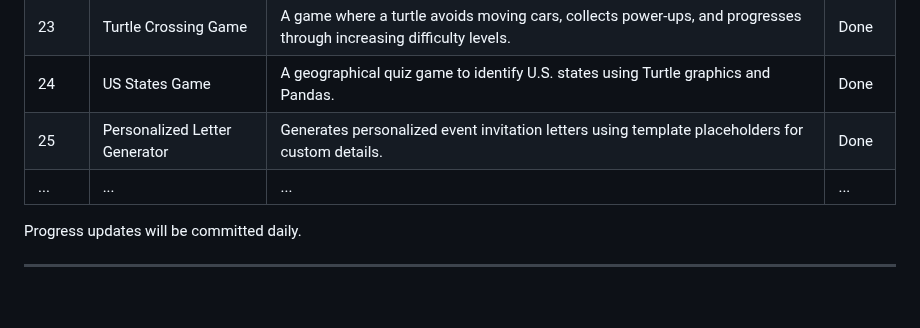
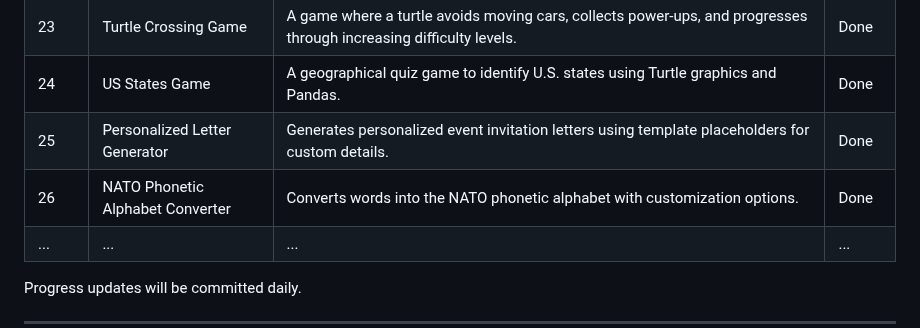
Before and after one commit to thupham96/100-python-projects, a Markdown page: README.md, the part around the change. Drawn GitHub-style; blank space fills up the shorter version.

```diff
--- a/README.md
+++ b/README.md
@@ -122,6 +122,7 @@ And much, much more as the projects progress!
 | 23  | Turtle Crossing Game           | A game where a turtle avoids moving cars, collects power-ups, and progresses through increasing difficulty levels. | Done   |
 | 24  | US States Game           | A geographical quiz game to identify U.S. states using Turtle graphics and Pandas.| Done   |
 | 25  | Personalized Letter Generator  | Generates personalized event invitation letters using template placeholders for custom details.| Done   |
+| 26  | NATO Phonetic Alphabet Converter | Converts words into the NATO phonetic alphabet with customization options.| Done   |
 | ... | ...                      | ...                                                                                        | ...    |
 
 Progress updates will be committed daily.
```
